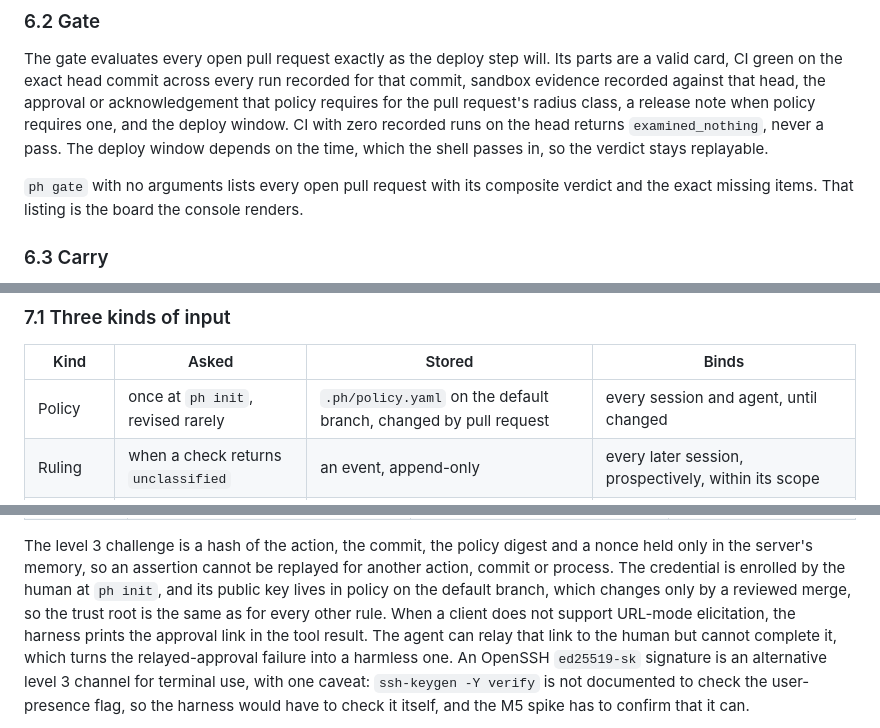
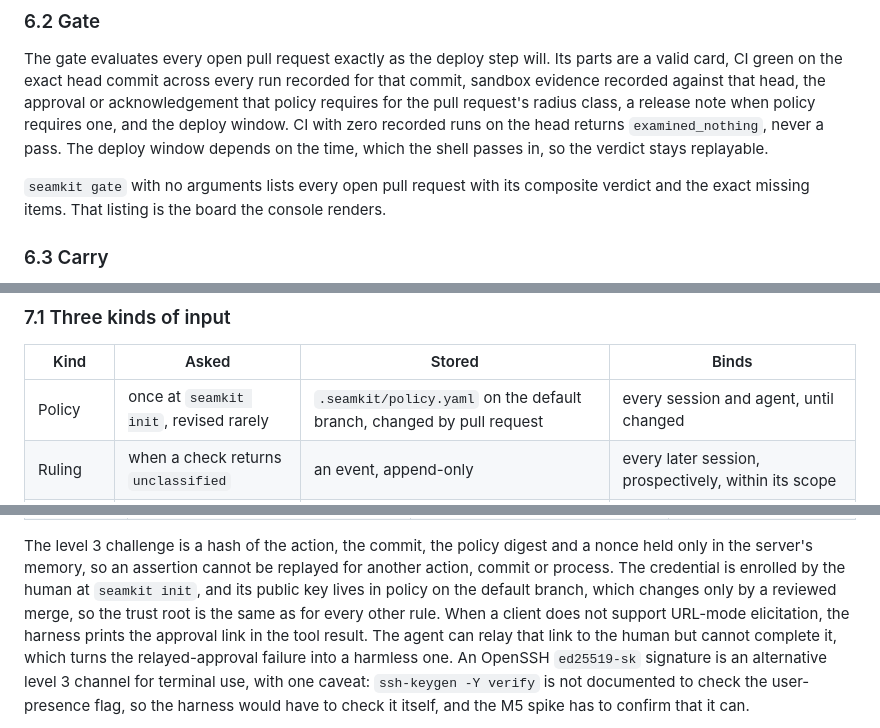
Before and after one commit to azank1/seamkit, a Markdown page: docs/architecture.md, 3 parts joined by grey strips. Rendered like a GitHub page.

```diff
--- a/docs/architecture.md
+++ b/docs/architecture.md
@@ -173,7 +173,7 @@ or acknowledgement that policy requires for the pull request's radius class, a r
 and the deploy window. CI with zero recorded runs on the head returns `examined_nothing`, never a pass. The deploy window
 depends on the time, which the shell passes in, so the verdict stays replayable.
 
-`ph gate` with no arguments lists every open pull request with its composite verdict and the exact missing items. That
+`seamkit gate` with no arguments lists every open pull request with its composite verdict and the exact missing items. That
 listing is the board the console renders.
 
 ### 6.3 Carry
@@ -240,7 +240,7 @@ not go red invalidates the review.
 
 | Kind | Asked | Stored | Binds |
 |---|---|---|---|
-| Policy | once at `ph init`, revised rarely | `.ph/policy.yaml` on the default branch, changed by pull request | every session and agent, until changed |
+| Policy | once at `seamkit init`, revised rarely | `.seamkit/policy.yaml` on the default branch, changed by pull request | every session and agent, until changed |
 | Ruling | when a check returns `unclassified` | an event, append-only | every later session, prospectively, within its scope |
 | Approval | at the moment of a gated action | an event, append-only | one human, one action, one commit, one performer, used once |
 
@@ -295,7 +295,7 @@ The harness therefore separates asking from proving, and ranks each answer by wh
 
 The level 3 challenge is a hash of the action, the commit, the policy digest and a nonce held only in the server's
 memory, so an assertion cannot be replayed for another action, commit or process. The credential is enrolled by the
-human at `ph init`, and its public key lives in policy on the default branch, which changes only by a reviewed merge, so
+human at `seamkit init`, and its public key lives in policy on the default branch, which changes only by a reviewed merge, so
 the trust root is the same as for every other rule. When a client does not support URL-mode elicitation, the harness
 prints the approval link in the tool result. The agent can relay that link to the human but cannot complete it, which
 turns the relayed-approval failure into a harmless one. An OpenSSH `ed25519-sk` signature is an alternative level 3
```
Also changed, not shown: other parts of docs/architecture.md (+37 -35 lines).
